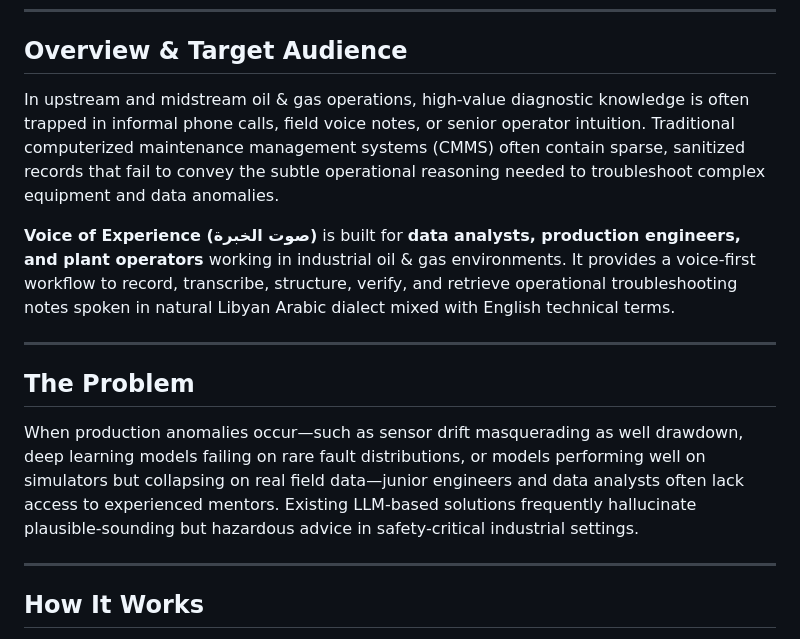
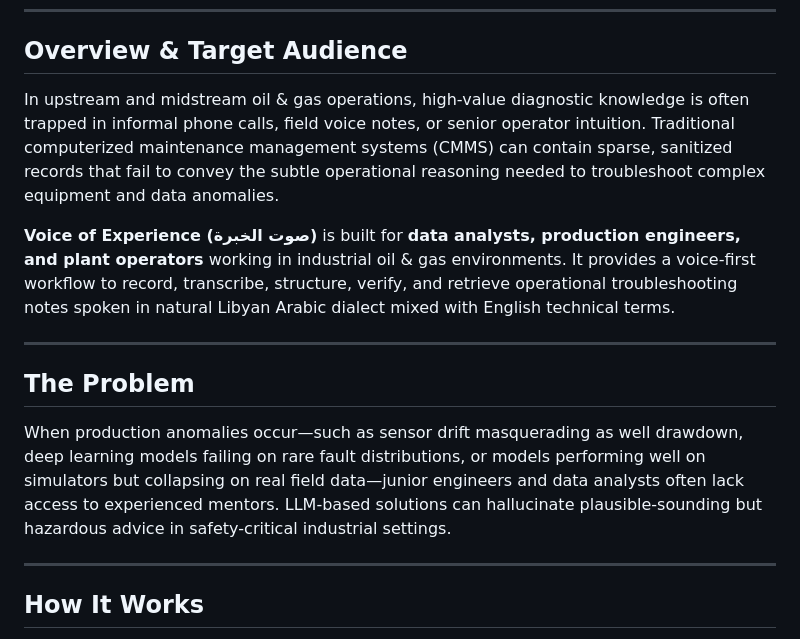
Before and after one commit to nuhasa20/voice-of-experience, a Markdown page: README.md, the part around one of its changes. GitHub-like rendering.

```diff
--- a/README.md
+++ b/README.md
@@ -6,7 +6,7 @@
 
 ## Overview & Target Audience
 
-In upstream and midstream oil & gas operations, high-value diagnostic knowledge is often trapped in informal phone calls, field voice notes, or senior operator intuition. Traditional computerized maintenance management systems (CMMS) often contain sparse, sanitized records that fail to convey the subtle operational reasoning needed to troubleshoot complex equipment and data anomalies.
+In upstream and midstream oil & gas operations, high-value diagnostic knowledge is often trapped in informal phone calls, field voice notes, or senior operator intuition. Traditional computerized maintenance management systems (CMMS) can contain sparse, sanitized records that fail to convey the subtle operational reasoning needed to troubleshoot complex equipment and data anomalies.
 
 **Voice of Experience (صوت الخبرة)** is built for **data analysts, production engineers, and plant operators** working in industrial oil & gas environments. It provides a voice-first workflow to record, transcribe, structure, verify, and retrieve operational troubleshooting notes spoken in natural Libyan Arabic dialect mixed with English technical terms.
 
@@ -14,7 +14,7 @@ In upstream and midstream oil & gas operations, high-value diagnostic knowledge
 
 ## The Problem
 
-When production anomalies occur—such as sensor drift masquerading as well drawdown, deep learning models failing on rare fault distributions, or models performing well on simulators but collapsing on real field data—junior engineers and data analysts often lack access to experienced mentors. Existing LLM-based solutions frequently hallucinate plausible-sounding but hazardous advice in safety-critical industrial settings.
+When production anomalies occur—such as sensor drift masquerading as well drawdown, deep learning models failing on rare fault distributions, or models performing well on simulators but collapsing on real field data—junior engineers and data analysts often lack access to experienced mentors. LLM-based solutions can hallucinate plausible-sounding but hazardous advice in safety-critical industrial settings.
 
 ---
 
```
Also changed, not shown: other parts of README.md (+37 -19 lines).
